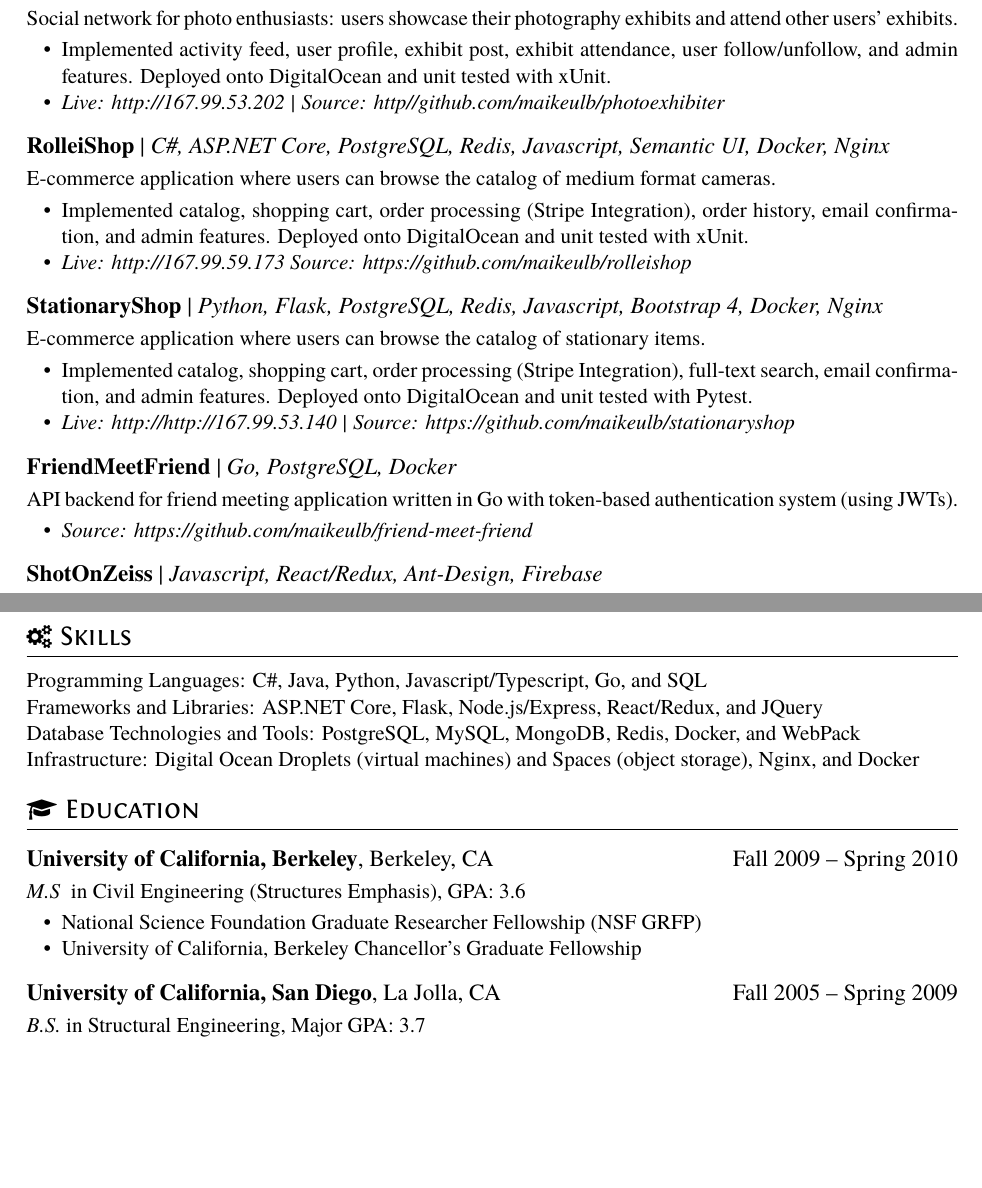
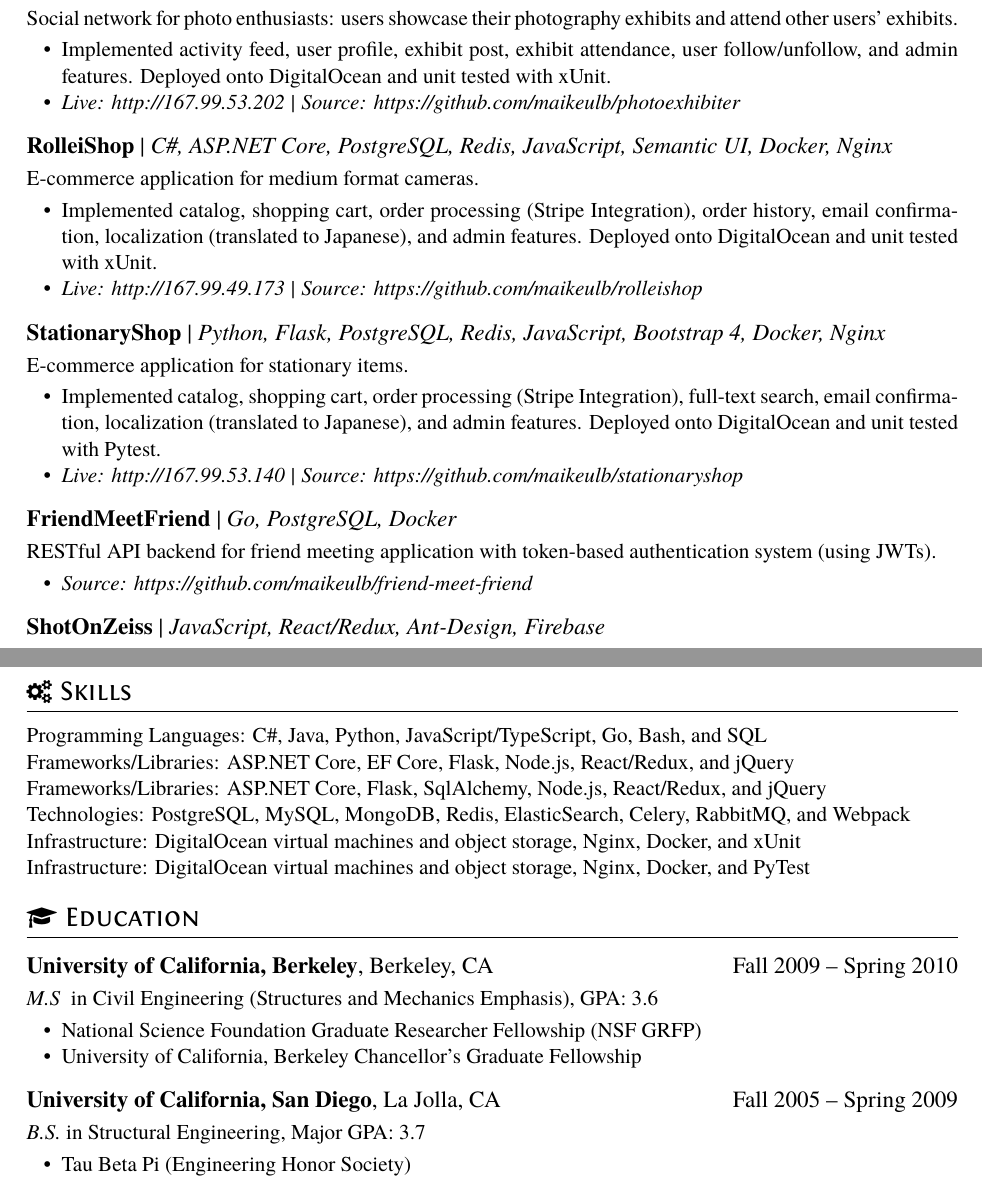
Before and after one commit to maikeulb/maikeulb.github.io, a LaTeX CV (resume/resume.tex): two parts of pages 1 and 2 of 2, joined at a grey line, cut so that both start at the same text, the shorter picture padded with empty space. Compiled offline with XeLaTeX.

Commit message:
add hyperlinks

```diff
--- a/resume/resume.tex
+++ b/resume/resume.tex
@@ -26,37 +27,40 @@ Social network for film photographers: users share their favorite photos with ot
 
 \end{itemize}
 
-\datedsubsection{\textbf{PhotoExhibiter} | \textit{C\#, ASP.NET Core, MySQL, Javascript, Bootstrap 4, Docker, Nginx}}{}
+\datedsubsection{\textbf{PhotoExhibiter} | \textit{C\#, ASP.NET Core, MySQL, JavaScript, Bootstrap 4, Docker, Nginx}}{}
 Social network for photo enthusiasts: users showcase their photography exhibits
 and attend other users' exhibits.
 \begin{itemize}
   \item Implemented activity feed, user profile, exhibit post, exhibit attendance, user follow/unfollow, and admin
           features. Deployed onto DigitalOcean and unit tested with xUnit.
-  \item \textit{Live: \href{http://167.99.53.202}{http://167.99.53.202} | Source: http//github.com/maikeulb/photoexhibiter}
+  \item \textit{Live: \href{http://167.99.53.202}{http://167.99.53.202} |
+                Source: \href{https://github.com/maikeulb/photoexhibiter}{https://github.com/maikeulb/photoexhibiter}}
 \end{itemize}
 
-\datedsubsection{\textbf{RolleiShop} | \textit{C\#, ASP.NET Core, PostgreSQL, Redis, Javascript, Semantic UI, Docker, Nginx}}{}
-E-commerce application where users can browse the catalog of medium format cameras.
+\datedsubsection{\textbf{RolleiShop} | \textit{C\#, ASP.NET Core, PostgreSQL, Redis, JavaScript, Semantic UI, Docker, Nginx}}{}
+E-commerce application for medium format cameras.
 \begin{itemize}
-  \item Implemented catalog, shopping cart, order processing (Stripe Integration), order history, email confirmation, and admin features. Deployed onto DigitalOcean and unit tested with xUnit.
-  \item \textit{Live: http://167.99.59.173 Source: https://github.com/maikeulb/rolleishop}
+  \item Implemented catalog, shopping cart, order processing (Stripe Integration), order history, email confirmation, localization (translated to Japanese), and admin features. Deployed onto DigitalOcean and unit tested with xUnit.
+  \item \textit{Live: \href{http://167.99.59.173}{http://167.99.49.173} |
+                Source: \href{https://github.com/maikeulb/rolleishop}{https://github.com/maikeulb/rolleishop}}
 \end{itemize}
 
-\datedsubsection{\textbf{StationaryShop} | \textit{Python, Flask, PostgreSQL, Redis, Javascript, Bootstrap 4, Docker, Nginx}}{}
-E-commerce application where users can browse the catalog of stationary items.
+\datedsubsection{\textbf{StationaryShop} | \textit{Python, Flask, PostgreSQL, Redis, JavaScript, Bootstrap 4, Docker, Nginx}}{}
+E-commerce application for stationary items.
 \begin{itemize}
-  \item Implemented catalog, shopping cart, order processing (Stripe Integration), full-text search, email confirmation, and admin features. Deployed onto DigitalOcean and unit tested with Pytest.
-  \item \textit{Live: http://http://167.99.53.140 | Source: https://github.com/maikeulb/stationaryshop}
+  \item Implemented catalog, shopping cart, order processing (Stripe Integration), full-text search, email confirmation, localization (translated to Japanese), and admin features. Deployed onto DigitalOcean and unit tested with Pytest.
+  \item \textit{Live: \href{http://167.99.53.140}{http://167.99.53.140} |
+                Source: \href{https://github.com/maikeulb/stationaryshop}{https://github.com/maikeulb/stationaryshop}}
 \end{itemize}
 
 \datedsubsection{\textbf{FriendMeetFriend} | \textit{Go, PostgreSQL, Docker}}{}
-API backend for friend meeting application written in Go with token-based authentication system (using JWTs).
+RESTful API backend for friend meeting application with token-based authentication system (using JWTs).
 \begin{itemize}
  % \item Implemented activity feed, user profile, photo post, user discovery, and follow/unfollow features.
-   \item \textit{Source: https://github.com/maikeulb/friend-meet-friend}
+   \item \textit{Source: \href{https://github.com/maikeulb/friend-meet-friend}{https://github.com/maikeulb/friend-meet-friend}}
 \end{itemize}
 
-\datedsubsection{\textbf{ShotOnZeiss} | \textit{Javascript, React/Redux, Ant-Design, Firebase}}{}
+\datedsubsection{\textbf{ShotOnZeiss} | \textit{JavaScript, React/Redux, Ant-Design, Firebase}}{}
 Social network for Zeiss lovers: users share their favorite photos taken with
 Zeiss lenses.
 \begin{itemize}
@@ -94,18 +99,22 @@ Finite Element Analysis of dam structures using LS-DYNA and EACD.
 
 \section{\faCogs\ Skills}
 
-  Programming Languages: C\#, Java, Python, Javascript/Typescript, Go, and SQL
+  Programming Languages: C\#, Java, Python, JavaScript/TypeScript, Go, Bash, and SQL
 
-  Frameworks and Libraries: ASP.NET Core, Flask, Node.js/Express, React/Redux, and JQuery
+  Frameworks/Libraries: ASP.NET Core, EF Core, Flask, Node.js, React/Redux, and jQuery
 
-  Database Technologies and Tools: PostgreSQL, MySQL, MongoDB, Redis, Docker, and WebPack
+  Frameworks/Libraries: ASP.NET Core, Flask, SqlAlchemy, Node.js, React/Redux, and jQuery
 
-  Infrastructure: Digital Ocean Droplets (virtual machines) and Spaces (object storage), Nginx, and Docker
+  Technologies: PostgreSQL, MySQL, MongoDB, Redis, ElasticSearch, Celery, RabbitMQ, and Webpack
+
+  Infrastructure: DigitalOcean virtual machines and object storage, Nginx, Docker, and xUnit
+
+  Infrastructure: DigitalOcean virtual machines and object storage, Nginx, Docker, and PyTest
 
 
 \section{\faGraduationCap\ Education}
 \datedsubsection{\textbf{University of California, Berkeley}, Berkeley, CA}{Fall 2009 -- Spring 2010}
-\textit{M.S } in Civil Engineering (Structures Emphasis), GPA: 3.6
+\textit{M.S } in Civil Engineering (Structures and Mechanics Emphasis), GPA: 3.6
 \begin{itemize}
  \item National Science Foundation Graduate Researcher Fellowship (NSF GRFP)
  \item University of California, Berkeley Chancellor's Graduate Fellowship
@@ -113,6 +122,9 @@ Finite Element Analysis of dam structures using LS-DYNA and EACD.
 
 \datedsubsection{\textbf{University of California, San Diego}, La Jolla, CA}{Fall 2005 -- Spring 2009}
 \textit{B.S.} in Structural Engineering, Major GPA: 3.7
+\begin{itemize}
+    \item Tau Beta Pi (Engineering Honor Society)
+\end{itemize}
 
 %% Reference
 %\newpage
```
Also changed, not shown: resume/resume.tex (8 more changed lines), 1 other file.
